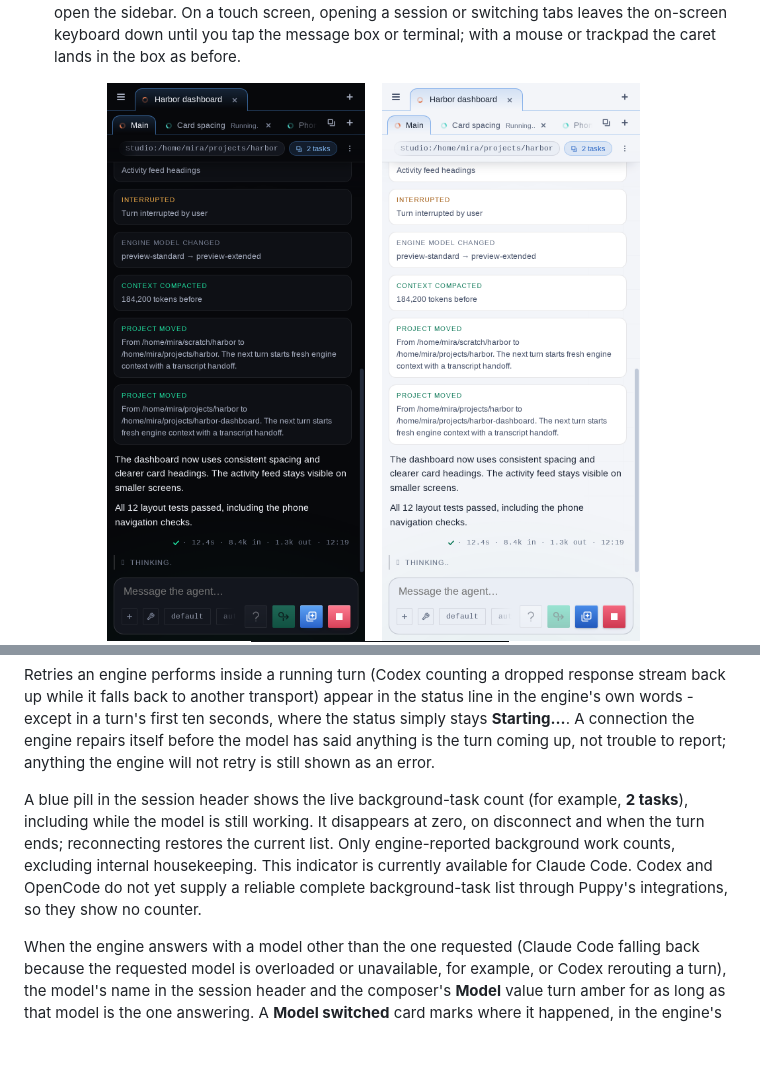
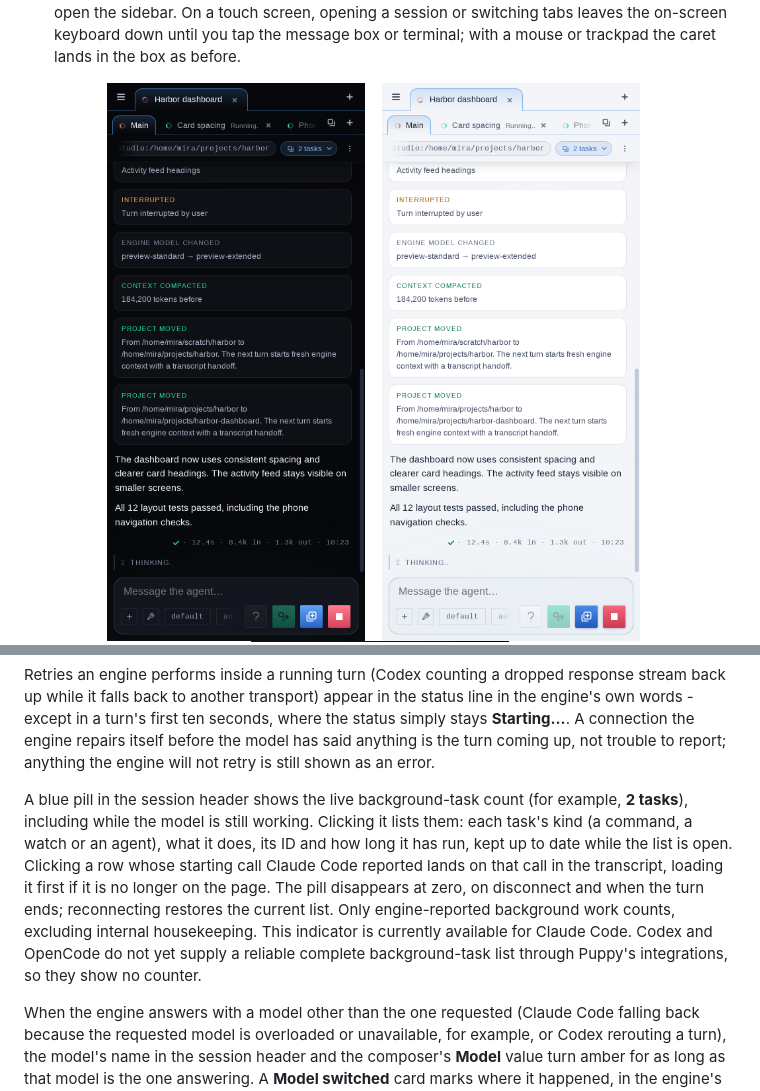
Before and after one commit to JPITSG/Puppy, a Markdown page: README.md, 2 parts joined by grey strips. Rendered like a GitHub page; pictures changed too: assets/mobile-dark-sidebar.png, assets/mobile-dark.png, assets/mobile-light.png; blank space fills up the shorter version.

```diff
--- a/README.md
+++ b/README.md
@@ -591,12 +591,16 @@ itself before the model has said anything is the turn coming up, not trouble to
 report; anything the engine will not retry is still shown as an error.
 
 A blue pill in the session header shows the live background-task count (for
-example, **2 tasks**), including while the model is still working. It disappears
-at zero, on disconnect and when the turn ends; reconnecting restores the current
-list. Only engine-reported background work counts, excluding internal
-housekeeping. This indicator is currently available for Claude Code. Codex and
-OpenCode do not yet supply a reliable complete background-task list through
-Puppy's integrations, so they show no counter.
+example, **2 tasks**), including while the model is still working. Clicking it
+lists them: each task's kind (a command, a watch or an agent), what it does, its
+ID and how long it has run, kept up to date while the list is open. Clicking a
+row whose starting call Claude Code reported lands on that call in the
+transcript, loading it first if it is no longer on the page. The pill
+disappears at zero, on disconnect and when the turn ends; reconnecting restores
+the current list. Only engine-reported background work counts, excluding
+internal housekeeping. This indicator is currently available for Claude Code.
+Codex and OpenCode do not yet supply a reliable complete background-task list
+through Puppy's integrations, so they show no counter.
 
 When the engine answers with a model other than the one requested (Claude Code
 falling back because the requested model is overloaded or unavailable, for
```
Also changed, not shown: docs/current-contract.md (+8 -0 lines), assets/desktop-dark.png, assets/desktop-light.png, 8 other files.
